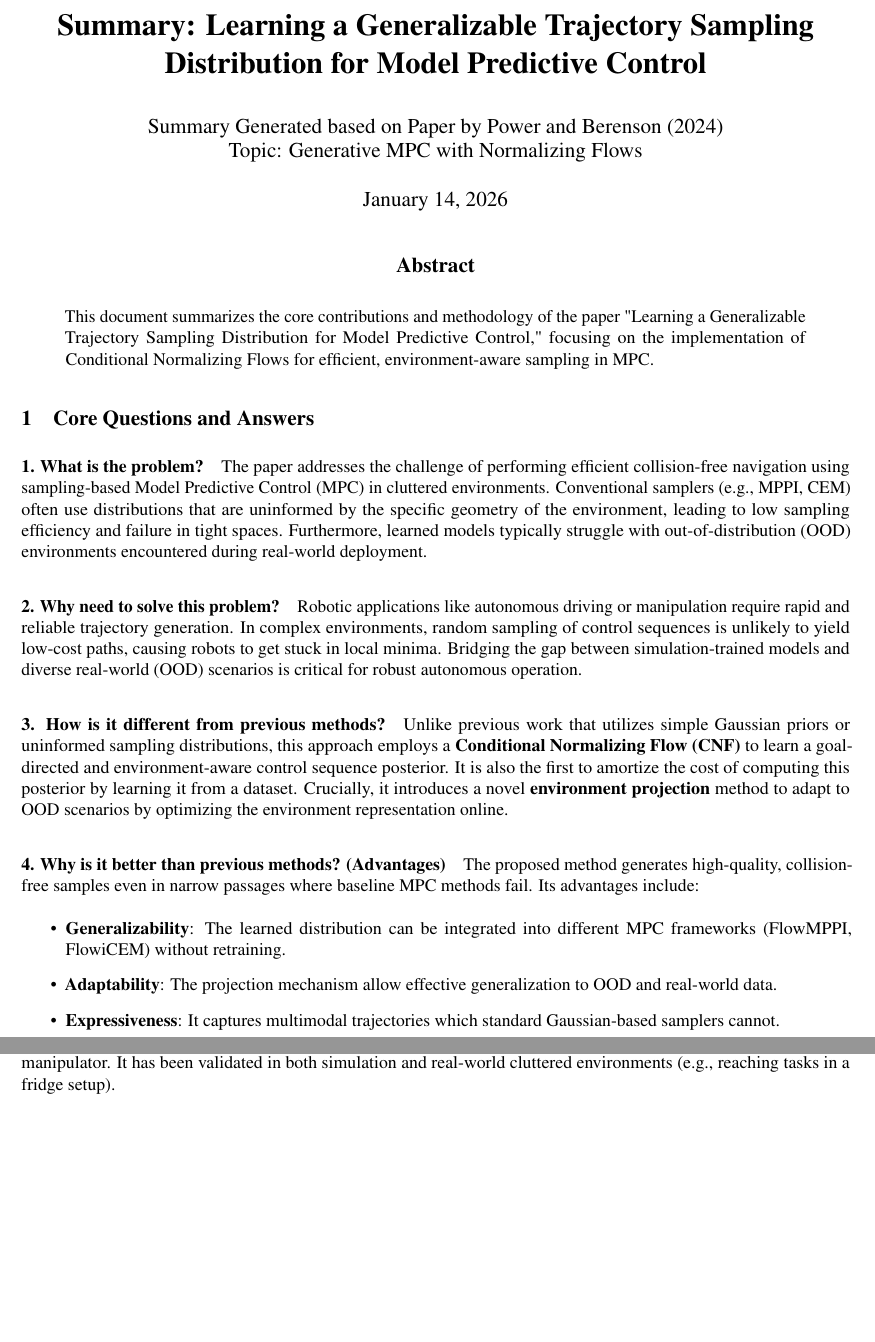
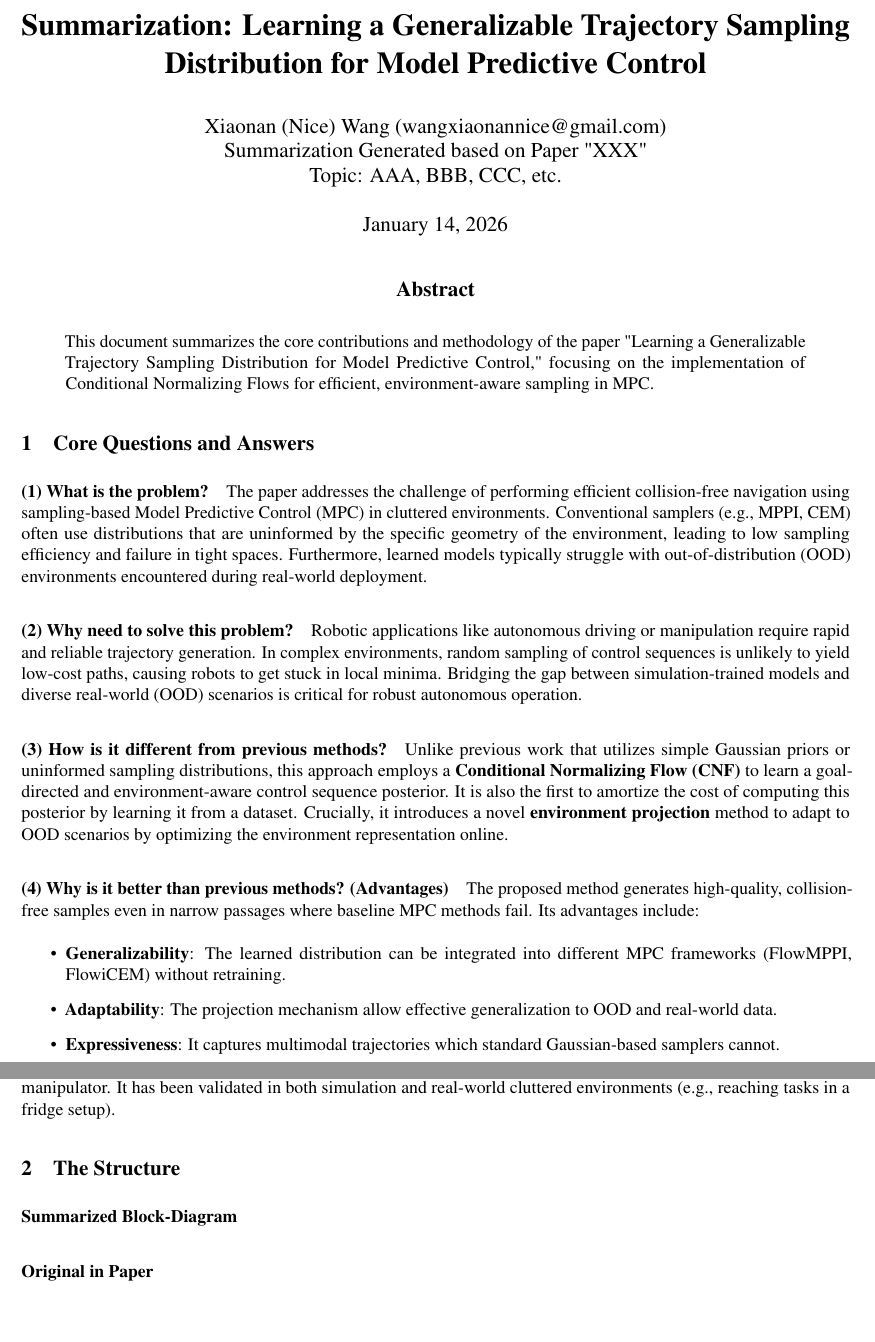
Before and after one commit to nicewang/robotics_papers, a LaTeX paper (journal/TRO/24/learning_a_generalizable_trajectory_sampling_distrib_4_mpc/main.tex): two parts of pages 1 and 2 of 2, joined at a grey line, cut so that both start at the same text, the shorter picture padded with empty space. Compiled offline with pdfLaTeX.

Commit message:
cmt-20260114-12

```diff
--- a/journal/TRO/24/learning_a_generalizable_trajectory_sampling_distrib_4_mpc/main.tex
+++ b/journal/TRO/24/learning_a_generalizable_trajectory_sampling_distrib_4_mpc/main.tex
@@ -13,11 +13,17 @@
 \usepackage{microtype}      % microtypography
 \usepackage{xcolor}         % colors
 
-\title{Summary: Learning a Generalizable Trajectory Sampling Distribution for Model Predictive Control}
+\title{Summarization: Learning a Generalizable Trajectory Sampling Distribution for Model Predictive Control}
 
 \author{%
   Summary Generated based on Paper by Power and Berenson (2024) \\
   Topic: Generative MPC with Normalizing Flows \\
+}
+
+\author{%
+  Xiaonan (Nice) Wang (wangxiaonannice@gmail.com) \\
+  Summarization Generated based on Paper "XXX" \\
+  Topic: AAA, BBB, CCC, etc. \\
 }
 
 \begin{document}
@@ -30,16 +36,16 @@ This document summarizes the core contributions and methodology of the paper "Le
 
 \section{Core Questions and Answers}
 
-\paragraph{1. What is the problem?}
+\paragraph{(1) What is the problem?}
 The paper addresses the challenge of performing efficient collision-free navigation using sampling-based Model Predictive Control (MPC) in cluttered environments. Conventional samplers (e.g., MPPI, CEM) often use distributions that are uninformed by the specific geometry of the environment, leading to low sampling efficiency and failure in tight spaces. Furthermore, learned models typically struggle with out-of-distribution (OOD) environments encountered during real-world deployment.
 
-\paragraph{2. Why need to solve this problem?}
+\paragraph{(2) Why need to solve this problem?}
 Robotic applications like autonomous driving or manipulation require rapid and reliable trajectory generation. In complex environments, random sampling of control sequences is unlikely to yield low-cost paths, causing robots to get stuck in local minima. Bridging the gap between simulation-trained models and diverse real-world (OOD) scenarios is critical for robust autonomous operation.
 
-\paragraph{3. How is it different from previous methods?}
+\paragraph{(3) How is it different from previous methods?}
 Unlike previous work that utilizes simple Gaussian priors or uninformed sampling distributions, this approach employs a \textbf{Conditional Normalizing Flow (CNF)} to learn a goal-directed and environment-aware control sequence posterior. It is also the first to amortize the cost of computing this posterior by learning it from a dataset. Crucially, it introduces a novel \textbf{environment projection} method to adapt to OOD scenarios by optimizing the environment representation online.
 
-\paragraph{4. Why is it better than previous methods? (Advantages)}
+\paragraph{(4) Why is it better than previous methods? (Advantages)}
 The proposed method generates high-quality, collision-free samples even in narrow passages where baseline MPC methods fail. Its advantages include:
 \begin{itemize}
     \item \textbf{Generalizability}: The learned distribution can be integrated into different MPC frameworks (FlowMPPI, FlowiCEM) without retraining.
@@ -54,3 +60,9 @@ The architecture consists of an environment encoder (VAE) that compresses Signed
 The approach is demonstrated on several robotic platforms for collision-free navigation and manipulation tasks, including a 2-D double-integrator, a 12-DoF 3-D quadrotor, and a 7-DoF kinematic manipulator. It has been validated in both simulation and real-world cluttered environments (e.g., reaching tasks in a fridge setup).
 
+\section{The Structure}
+
+\paragraph{Summarized Block-Diagram}
+
+\paragraph{Original in Paper}
+
 \end{document}
```
Also changed, not shown: .github/workflows/latex-build.yml (+3 -3 lines), journal/TRO/24/learning_a_generalizable_trajectory_sampling_distrib_4_mpc/main.tex (4 more changed lines).
